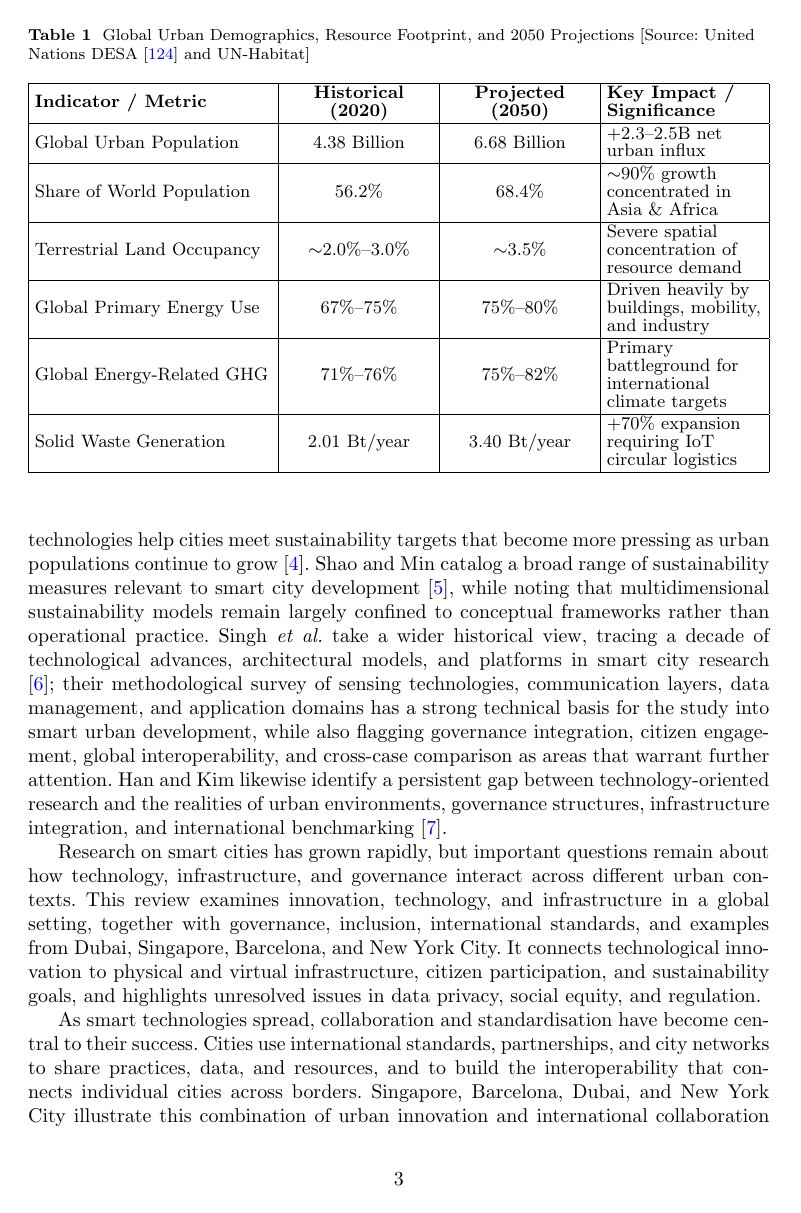
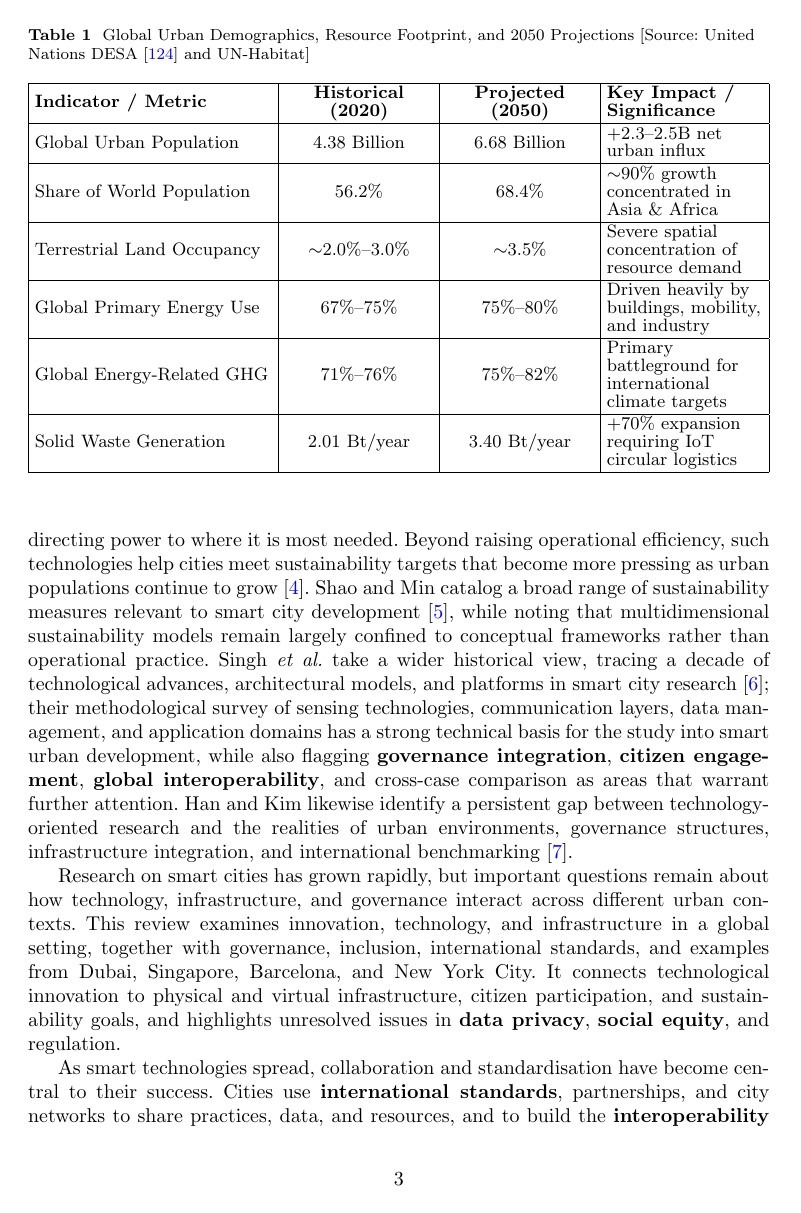
Before and after one commit to DerrickUnleashed/DesignSmartCities, a LaTeX paper (main.tex): page 3 of 55. Compiled offline with pdfLaTeX.

Commit message:
chore: bold a few words

```diff
--- a/main.tex
+++ b/main.tex
@@ -127,11 +127,11 @@ Solid Waste Generation & 2.01 Bt/year & 3.40 Bt/year & +70\% expansion requiring
 \label{fig:framework}
 \end{figure}
 
-This real-time information base allows city administrations to make better-informed decisions, whether in optimizing traffic flow, regulating energy distribution, or improving public safety \cite{r1}. Road-monitoring systems, for example, assess pavement and traffic conditions and adjust signal timing accordingly, reducing congestion and emissions \cite{r3}. Smart grids allocate electricity more efficiently, cutting waste and directing power to where it is most needed. Beyond raising operational efficiency, such technologies help cities meet sustainability targets that become more pressing as urban populations continue to grow \cite{r4}. Shao and Min catalog a broad range of sustainability measures relevant to smart city development \cite{r107}, while noting that multidimensional sustainability models remain largely confined to conceptual frameworks rather than operational practice. Singh \emph{et al.} take a wider historical view, tracing a decade of technological advances, architectural models, and platforms in smart city research \cite{r108}; their methodological survey of sensing technologies, communication layers, data management, and application domains has a strong technical basis for the study into smart urban development, while also flagging governance integration, citizen engagement, global interoperability, and cross-case comparison as areas that warrant further attention. Han and Kim likewise identify a persistent gap between technology-oriented research and the realities of urban environments, governance structures, infrastructure integration, and international benchmarking \cite{r7}.
+This real-time information base allows city administrations to make better-informed decisions, whether in optimizing traffic flow, regulating energy distribution, or improving public safety \cite{r1}. \textbf{Road-monitoring systems}, for example, assess pavement and traffic conditions and adjust signal timing accordingly, reducing congestion and emissions \cite{r3}. \textbf{Smart grids} allocate electricity more efficiently, cutting waste and directing power to where it is most needed. Beyond raising operational efficiency, such technologies help cities meet sustainability targets that become more pressing as urban populations continue to grow \cite{r4}. Shao and Min catalog a broad range of sustainability measures relevant to smart city development \cite{r107}, while noting that multidimensional sustainability models remain largely confined to conceptual frameworks rather than operational practice. Singh \emph{et al.} take a wider historical view, tracing a decade of technological advances, architectural models, and platforms in smart city research \cite{r108}; their methodological survey of sensing technologies, communication layers, data management, and application domains has a strong technical basis for the study into smart urban development, while also flagging \textbf{governance integration}, \textbf{citizen engagement}, \textbf{global interoperability}, and cross-case comparison as areas that warrant further attention. Han and Kim likewise identify a persistent gap between technology-oriented research and the realities of urban environments, governance structures, infrastructure integration, and international benchmarking \cite{r7}.
 
-Research on smart cities has grown rapidly, but important questions remain about how technology, infrastructure, and governance interact across different urban contexts. This review examines innovation, technology, and infrastructure in a global setting, together with governance, inclusion, international standards, and examples from Dubai, Singapore, Barcelona, and New York City. It connects technological innovation to physical and virtual infrastructure, citizen participation, and sustainability goals, and highlights unresolved issues in data privacy, social equity, and regulation.
+Research on smart cities has grown rapidly, but important questions remain about how technology, infrastructure, and governance interact across different urban contexts. This review examines innovation, technology, and infrastructure in a global setting, together with governance, inclusion, international standards, and examples from Dubai, Singapore, Barcelona, and New York City. It connects technological innovation to physical and virtual infrastructure, citizen participation, and sustainability goals, and highlights unresolved issues in \textbf{data privacy}, \textbf{social equity}, and regulation.
 
-As smart technologies spread, collaboration and standardisation have become central to their success. Cities use international standards, partnerships, and city networks to share practices, data, and resources, and to build the interoperability that connects individual cities across borders. Singapore, Barcelona, Dubai, and New York City illustrate this combination of urban innovation and international collaboration \cite{r8}. Yet data privacy, security, inclusion, and resilient policy frameworks have become harder to manage as these capabilities expand. The same technologies that improve efficiency also increase the volume of data that must be managed and make equitable access harder to ensure \cite{r9,r101}.
+As smart technologies spread, collaboration and standardisation have become central to their success. Cities use \textbf{international standards}, partnerships, and city networks to share practices, data, and resources, and to build the \textbf{interoperability} that connects individual cities across borders. Singapore, Barcelona, Dubai, and New York City illustrate this combination of urban innovation and international collaboration \cite{r8}. Yet data privacy, security, inclusion, and resilient policy frameworks have become harder to manage as these capabilities expand. The same technologies that improve efficiency also increase the volume of data that must be managed and make equitable access harder to ensure \cite{r9,r101}.
 
 This review addresses policymakers, academics, and professionals working across the urban technology sector in developed as well as developing economies, with the aim of clarifying the progression of smart cities, the difficulties associated with their implementation, and the strategies required to create urban environments that are better connected, adaptable, and accessible to diverse populations. It further examines the integration of technological advancement, innovation, and physical infrastructure as mechanisms for reshaping urban living, while emphasizing the importance of cross-border collaboration in expanding these advantages among prominent metropolitan areas, including Dubai, Barcelona, Singapore, and New York City. \cite{r12,r13}.
 
```
Also changed, not shown: main.tex (6 more changed lines), 1 other file.
